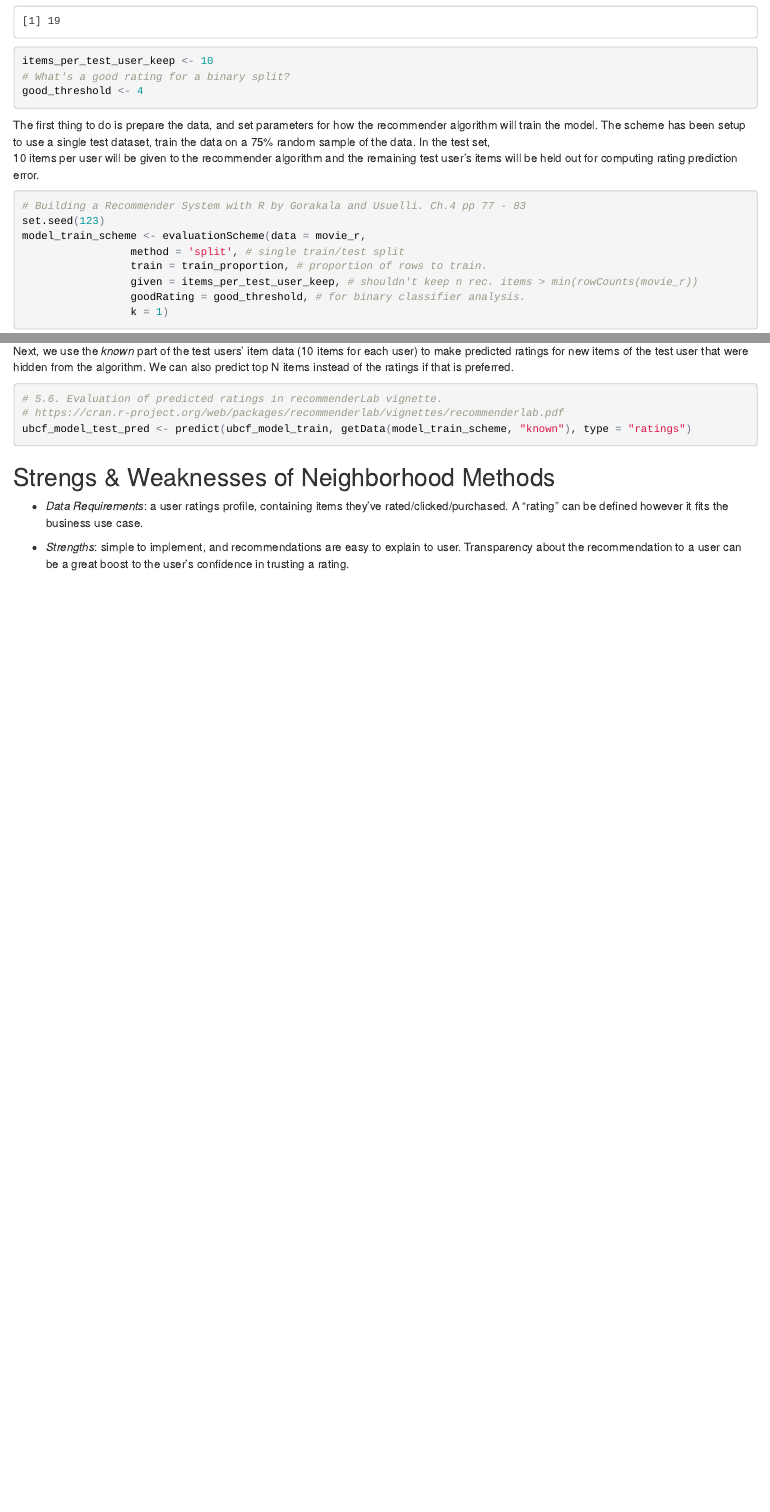
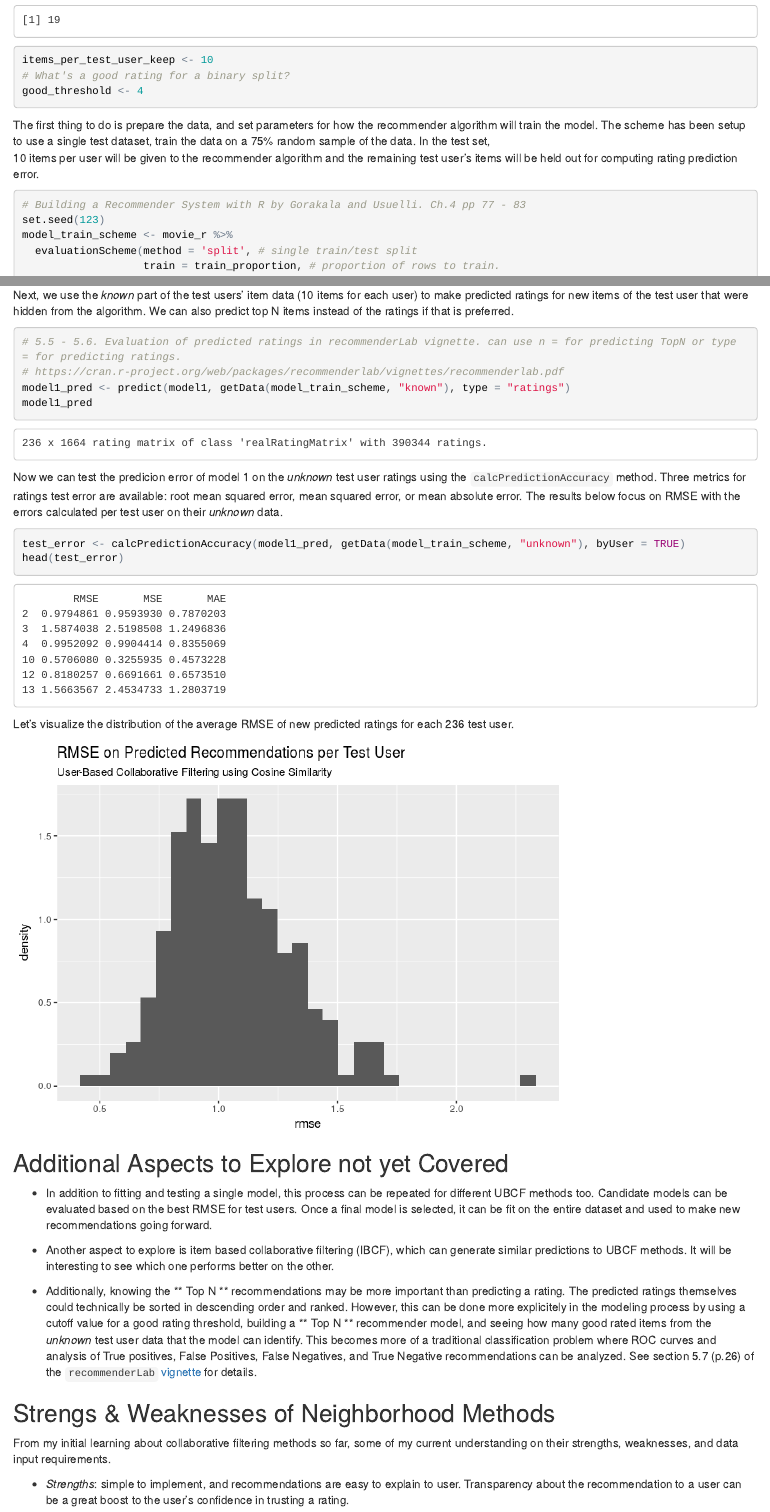
Before and after one commit to BrandonHoeft/Recommender-System-R-Tutorial, an R Markdown document (RecommenderLab_Tutorial.Rmd): the page in a window 1100 px wide, from 6390 px down before the commit and from 6410 px down after it, so that both start at the same text, and a second part further down, joined at a grey line. The pictures show the output file RecommenderLab_Tutorial.html that the author committed with the source, opened offline.

Commit message:
evaluation of a UBCF model on unseen test data.

````diff
--- a/RecommenderLab_Tutorial.Rmd
+++ b/RecommenderLab_Tutorial.Rmd
@@ -225,12 +225,13 @@ The first thing to do is prepare the data, and set parameters for how the recomm
 ``` {r echo = TRUE}
 # Building a Recommender System with R by Gorakala and Usuelli. Ch.4 pp 77 - 83
 set.seed(123)
-model_train_scheme <- evaluationScheme(data = movie_r,
-                 method = 'split', # single train/test split
-                 train = train_proportion, # proportion of rows to train.
-                 given = items_per_test_user_keep, # shouldn't keep n rec. items > min(rowCounts(movie_r))
-                 goodRating = good_threshold, # for binary classifier analysis.
-                 k = 1)
+model_train_scheme <- movie_r %>%
+  evaluationScheme(method = 'split', # single train/test split
+                   train = train_proportion, # proportion of rows to train.
+                   given = items_per_test_user_keep, # shouldn't keep n rec. items > min(rowCounts(movie_r))
+                   goodRating = good_threshold, # for binary classifier analysis.
+                   k = 1)
+
 ```
 
 Having set our `evaluationScheme` and stored it in an object called *model_train_scheme*, we can fit a UBCF recommender system model.
@@ -242,35 +243,64 @@ model_params <- list(method = "cosine",
                      sample = FALSE, # already did this.
                      normalize = "center")
 
-ubcf_model_train <- Recommender(data = getData(model_train_scheme, "train"), #only fit on the 75% training data.
-                                method = "UBCF",
-                                parameter = model_params)
+model1 <- getData(model_train_scheme, "train") %>% #only fit on the 75% training data.
+  Recommender(method = "UBCF", parameter = model_params)
 ```
 
 ### Evaluate Predictive Performance
 
-Having built the model, next step is to use the holdout testing data to evaluate the model's performance. The `getData` gives us access to different datasets in the model training scheme. We used the *train* data to build the model. There is also *known* and *unknown* test data available for evaluation. The *known* portion returns the specified `r items_per_test_user_keep` items per test user to run through the recommender algorithm. These *known* records per test user will calibrate the test user's similarity to the trained records, identify and weight its nearest *k* neighbors, and then make item ratings or recommendation predictions. The predicted ratings or recommended items are compared to the remaining items for each test user that are still hidden or *unknown*. These *unknown* data therefore will be used to help compute prediction error of the model.
+Having built the model, next step is to use the holdout testing data to evaluate the model's performance. The `getData` gives us access to different datasets in the model training scheme. We used the *train* data to build the model. There is also *known* and *unknown* test data available for evaluation. The *known* portion returns the specified `r items_per_test_user_keep` items per test user to give to the recommender algorithm. These *known* records per test user are withheld from predicting test performance; instead they are used to calibrate the test user's similarity to the trained records, identify and weight its nearest *k* neighbors, and then make item ratings or recommendation predictions. The predicted ratings or recommended items from these *known* data points per test user are compared to the remaining hidden items for each test user These *unknown* test user items therefore will be used to compute prediction error of the model.
 
 Since testing the algorithm with new data requires a known battery of item ratings to calibrate each test user and make recommendations on new items, and an unknown portion of ratings that can be used to calculate prediction error of these resulting recommendations, it's important that the *given* parameter is less than the minimum number of rated items available per user, so that *unknown* test data is available for every test case to measure prediction error of ratings.
 
 Next, we use the *known* part of the test users' item data (`r items_per_test_user_keep` items for each user) to make predicted ratings for new items of the test user that were hidden from the algorithm. We can also predict top N items instead of the ratings if that is preferred.
 
 ``` {r echo = TRUE}
-# 5.6. Evaluation of predicted ratings in recommenderLab vignette.
+# 5.5 - 5.6. Evaluation of predicted ratings in recommenderLab vignette. can use n = for predicting TopN or type = for predicting ratings.
 # https://cran.r-project.org/web/packages/recommenderlab/vignettes/recommenderlab.pdf
-ubcf_model_test_pred <- predict(ubcf_model_train, getData(model_train_scheme, "known"), type = "ratings")
+model1_pred <- predict(model1, getData(model_train_scheme, "known"), type = "ratings")
+model1_pred
+```
+
+Now we can test the predicion error of model 1 on the *unknown* test user ratings using the `calcPredictionAccuracy` method. Three metrics for ratings test error are available: root mean squared error, mean squared error, or mean absolute error. The results below focus on RMSE with the errors calculated per test user on their *unknown* data.
+
+```{r echo = TRUE}
+test_error <- calcPredictionAccuracy(model1_pred, getData(model_train_scheme, "unknown"), byUser = TRUE)
+head(test_error)
+```
+
+Let's visualize the distribution of the average RMSE of new predicted ratings for each `r nrow(test_error)` test user.
+
+``` {r}
+test_user_error_data <- data.frame(user_id = as.numeric(row.names(test_error)),
+                                   rmse = test_error[, 1],
+                                   predicted_items_cnt = rowCounts(getData(model_train_scheme, "unknown"))) # coerce from matrix to df.
+
+test_user_error_data %>%
+  ggplot(aes(rmse)) +
+    geom_histogram(aes(y = ..density..)) +
+    labs(title = 'RMSE on Predicted Recommendations per Test User',
+         subtitle = "User-Based Collaborative Filtering using Cosine Similarity")
 
 ```
 
+## Additional Aspects to Explore not yet Covered
 
+* In addition to fitting and testing a single model, this process can be repeated for different UBCF methods too. Candidate models can be evaluated based on the best RMSE for test users. Once a final model is selected, it can be fit on the entire dataset and used to make new recommendations going forward.
+
+* Another aspect to explore is item based collaborative filtering (IBCF), which can generate similar predictions to UBCF methods. It will be interesting to see which one performs better on the other.
+
+* Additionally, knowing the ** Top N ** recommendations may be more important than predicting a rating. The predicted ratings themselves could technically be sorted in descending order and ranked. However, this can be done more explicitely in the modeling process by using a cutoff value for a good rating threshold, building a ** Top N ** recommender model, and seeing how many good rated items from the *unknown* test user data that the model can identify. This becomes more of a traditional classification problem where ROC curves and analysis of True positives, False Positives, False Negatives, and True Negative recommendations can be analyzed. See section 5.7 (p.26) of the `recommenderLab` [vignette](https://cran.r-project.org/web/packages/recommenderlab/vignettes/recommenderlab.pdf) for details.
 
 ## Strengs & Weaknesses of Neighborhood Methods
 
-* *Data Requirements*: a user ratings profile, containing items they’ve rated/clicked/purchased. A "rating" can be defined however it fits the business use case.
+From my initial learning about collaborative filtering methods so far, some of my current understanding on their strengths, weaknesses, and data input requirements.
 
 * *Strengths*: simple to implement, and recommendations are easy to explain to user. Transparency about the recommendation to a user can be a great boost to the user's confidence in trusting a rating.
 
 * *Weaknesses*: these algorithms do not too work well on very sparse ratings matrices. Additionally, they are computationally expensive as the entire user database needs to be processed as the basis of forming recommendations. These algorithms will not work from a cold start since a new user has no historic data profile or ratings for the algorithm to start from.
+
+* *Data Requirements*: a user ratings profile, containing items they’ve rated/clicked/purchased. A "rating" can be defined however it fits the business use case.
 
 
 ``` {r eval = FALSE, include = FALSE}
````
Also changed, not shown: RecommenderLab_Tutorial.html, RecommenderLab_Tutorial.md, RecommenderLab_Tutorial_files/figure-html/unnamed-chunk-22-1.png (added).
